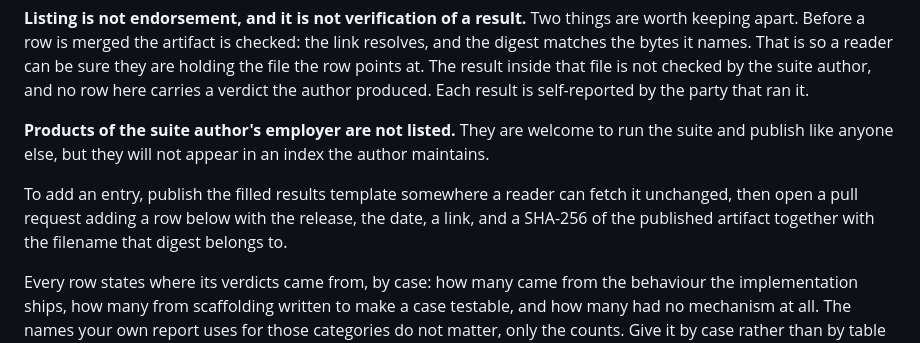
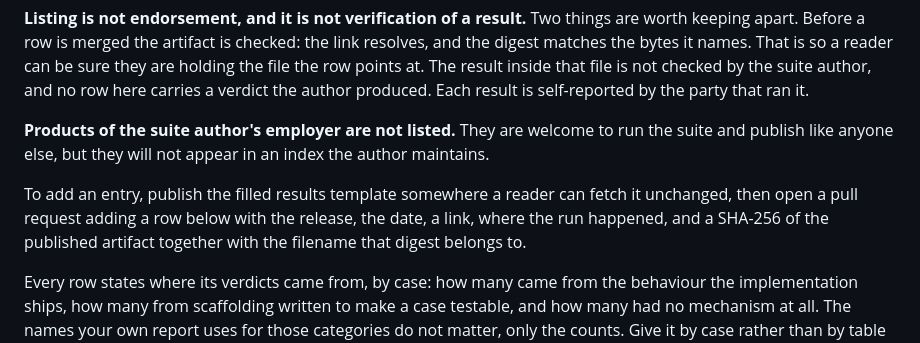
Before and after one commit to Mayur021/aisvs-c9-action-class-conformance, a Markdown page: RESULTS.md, the part around one of its changes. Drawn GitHub-style.

```diff
--- a/RESULTS.md
+++ b/RESULTS.md
@@ -10,7 +10,7 @@ Results are published and hosted by the implementer, not by this repository. Thi
 
 **Products of the suite author's employer are not listed.** They are welcome to run the suite and publish like anyone else, but they will not appear in an index the author maintains.
 
-To add an entry, publish the filled results template somewhere a reader can fetch it unchanged, then open a pull request adding a row below with the release, the date, a link, and a SHA-256 of the published artifact together with the filename that digest belongs to.
+To add an entry, publish the filled results template somewhere a reader can fetch it unchanged, then open a pull request adding a row below with the release, the date, a link, where the run happened, and a SHA-256 of the published artifact together with the filename that digest belongs to.
 
 Every row states where its verdicts came from, by case: how many came from the behaviour the implementation ships, how many from scaffolding written to make a case testable, and how many had no mechanism at all. The names your own report uses for those categories do not matter, only the counts. Give it by case rather than by table row, since a row can carry several cases. Where a run did not record this, the cell reads "mechanism not reported" rather than being left empty, because an empty cell reads as though everything came from shipped behaviour, which is the flattering reading and not one the index should hand out for free.
 
```
Also changed, not shown: other parts of RESULTS.md (+8 -4 lines), results-template.md (+3 -1 lines).
